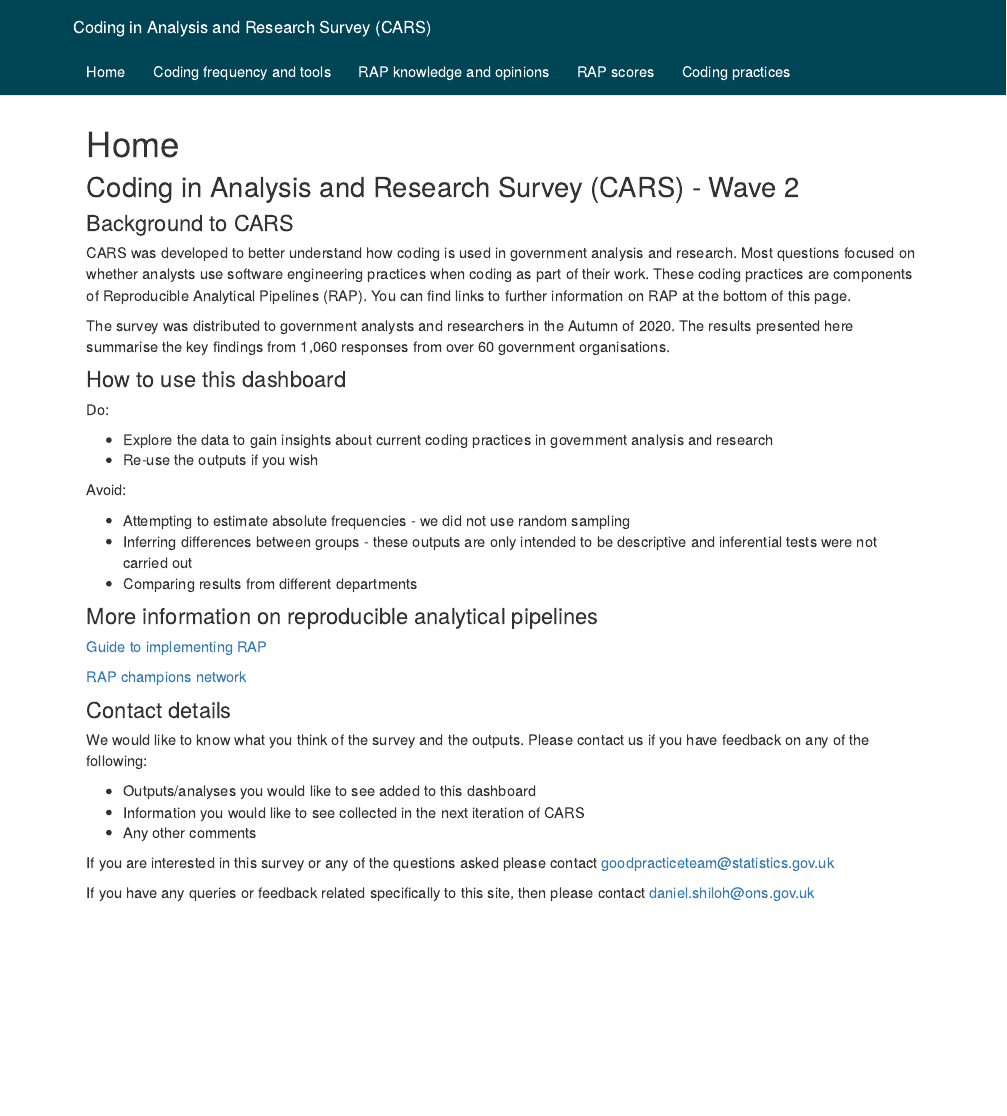
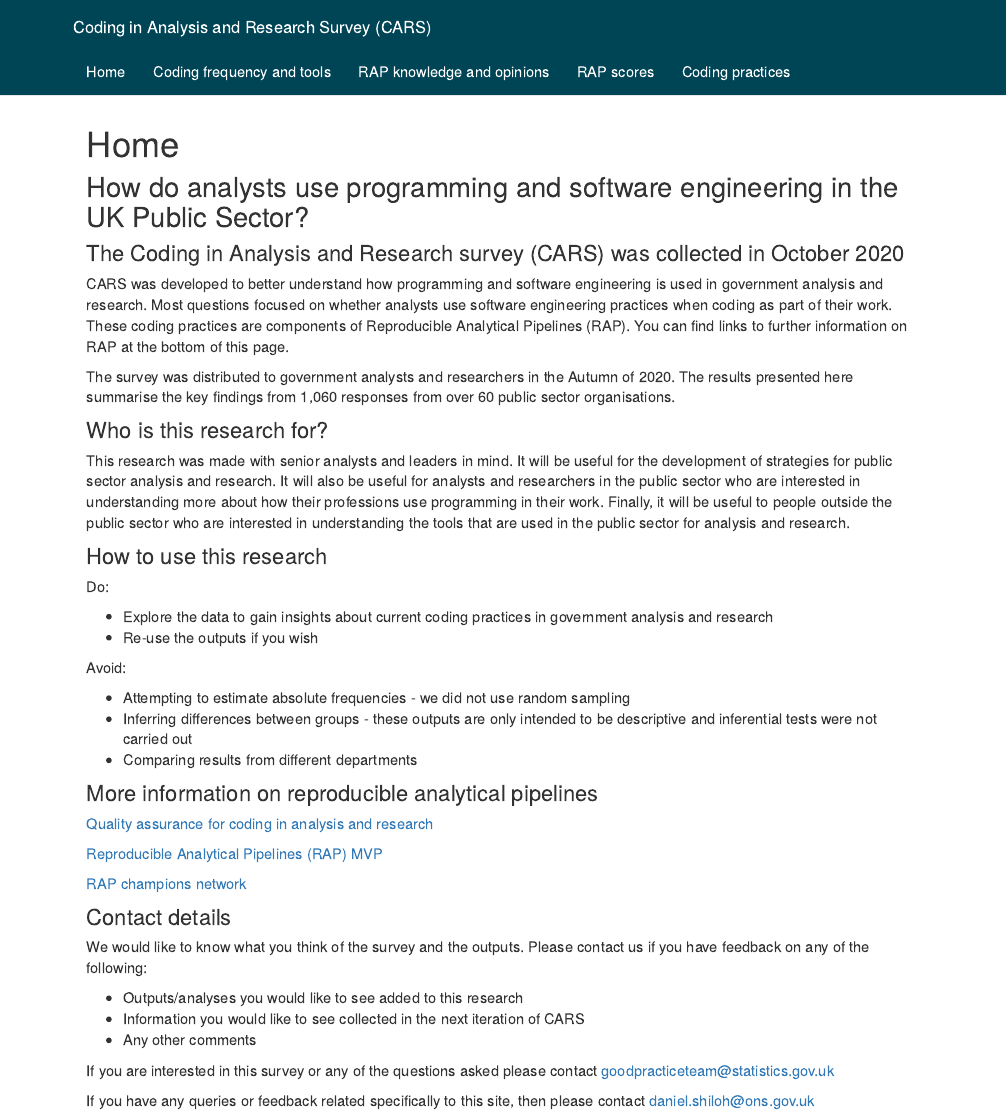
Before and after one commit to best-practice-and-impact/CARS2, an R Markdown document (rmarkdown/index.rmd): the page in a window 1100 px wide, from its top. Rendered offline with R 4.5, knitr and Pandoc, with nearby package versions.

Commit message:
updated front page text

```diff
--- a/rmarkdown/index.rmd
+++ b/rmarkdown/index.rmd
@@ -2,15 +2,22 @@
 title: "Home"
 ---
 
-## Coding in Analysis and Research Survey (CARS) - Wave 2
+## How do analysts use programming and software engineering in the UK Public Sector?
 
-### Background to CARS
+### The Coding in Analysis and Research survey (CARS) was collected in October 2020
 
-CARS was developed to better understand how coding is used in government analysis and research. Most questions focused on whether analysts use software engineering practices when coding as part of their work. These coding practices are components of Reproducible Analytical Pipelines (RAP). You can find links to further information on RAP at the bottom of this page.
+CARS was developed to better understand how programming and software engineering is used in government analysis and research. Most questions focused on whether analysts use software engineering practices when coding as part of their work. These coding practices are components of Reproducible Analytical Pipelines (RAP). You can find links to further information on RAP at the bottom of this page.
 
-The survey was distributed to government analysts and researchers in the Autumn of 2020. The results presented here summarise the key findings from 1,060 responses from over 60 government organisations.
+The survey was distributed to government analysts and researchers in the Autumn of 2020. The results presented here summarise the key findings from 1,060 responses from over 60 public sector organisations.
 
-### How to use this dashboard
+### Who is this research for?
+
+This research was made with senior analysts and leaders in mind.
+It will be useful for the development of strategies for public sector analysis and research.
+It will also be useful for analysts and researchers in the public sector who are interested in understanding more about how their professions use programming in their work.
+Finally, it will be useful to people outside the public sector who are interested in understanding the tools that are used in the public sector for analysis and research.
+
+### How to use this research
 
 Do:
 
@@ -25,7 +32,9 @@ Avoid:
 
 ### More information on reproducible analytical pipelines
 
-[Guide to implementing RAP](https://ukgovdatascience.github.io/rap_companion/)
+[Quality assurance for coding in analysis and research](https://best-practice-and-impact.github.io/qa-of-code-guidance/)
+
+[Reproducible Analytical Pipelines (RAP) MVP](https://github.com/best-practice-and-impact/rap_mvp_maturity_guidance/blob/master/Reproducible-Analytical-Pipelines-MVP.md)
 
 [RAP champions network](https://gss.civilservice.gov.uk/about-us/champion-networks/reproducible-analytical-pipeline-rap-champions/)
 
@@ -33,7 +42,7 @@ Avoid:
 
 We would like to know what you think of the survey and the outputs. Please contact us if you have feedback on any of the following:
 
-* Outputs/analyses you would like to see added to this dashboard
+* Outputs/analyses you would like to see added to this research
 * Information you would like to see collected in the next iteration of CARS
 * Any other comments
 
```
